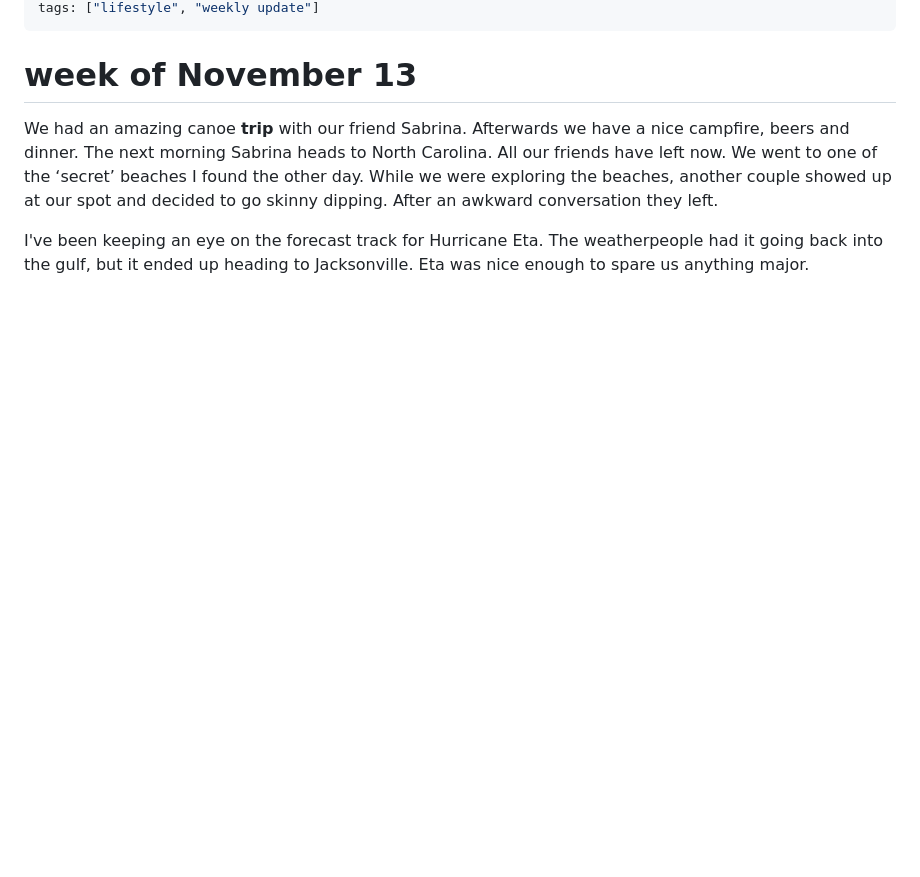
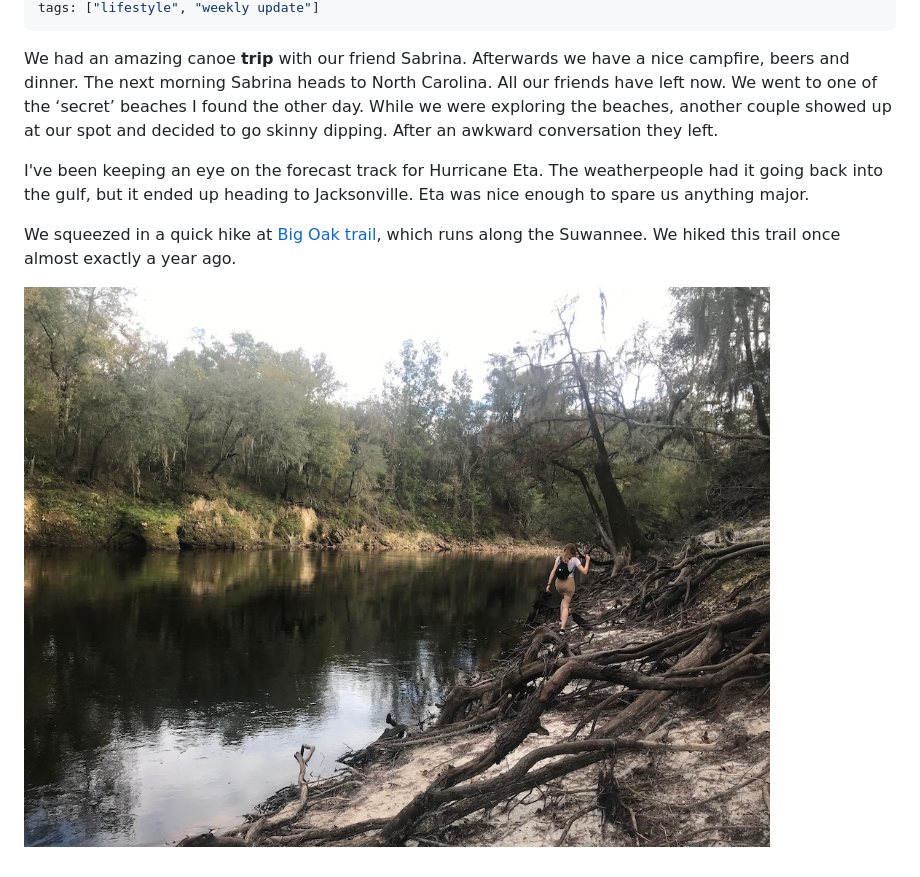
Before and after one commit to m0n01d/neotenites, a Markdown page: src/blog/november111320.md, the part around the change printed below. GitHub-like rendering; pictures changed too: src/images/weekly/november111320.jpg (added); blank space fills up the shorter version.

```diff
--- a/src/blog/november111320.md
+++ b/src/blog/november111320.md
@@ -4,6 +4,5 @@ date: 2020-11-06
 tags: ["lifestyle", "weekly update"]
 ---
-# week of November 13
 We had an amazing canoe <b>trip</b> with our friend Sabrina.
 Afterwards we have a nice campfire, beers and dinner.
 The next morning Sabrina heads to North Carolina.
@@ -11,3 +10,8 @@ All our friends have left now.
 We went to one of the ‘secret’ beaches I found the other day. While we were exploring the beaches, another couple showed up at our spot and decided to go skinny dipping. After an awkward conversation they left.
 
 I've been keeping an eye on the forecast track for Hurricane Eta. The weatherpeople had it going back into the gulf, but it ended up heading to Jacksonville. Eta was nice enough to spare us anything major.
+
+
+We squeezed in a quick hike at [Big Oak trail](https://floridahikes.com/big-oak-trail), which runs along the Suwannee. We hiked this trail once almost exactly a year ago.
+
+![The Suwannee](../images/weekly/november111320.jpg)
```
Also changed, not shown: other parts of src/blog/november111320.md (+1 -1 lines), src/blog/nov202020.md (+2 -0 lines), src/images/weekly/november11202020.jpg (added), 1 other file.
